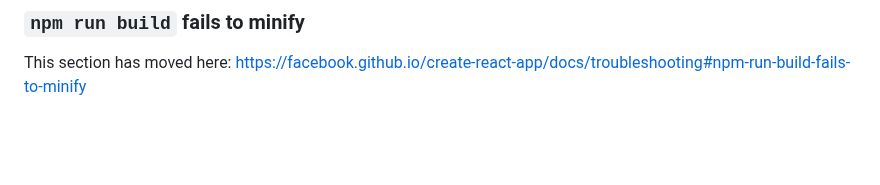
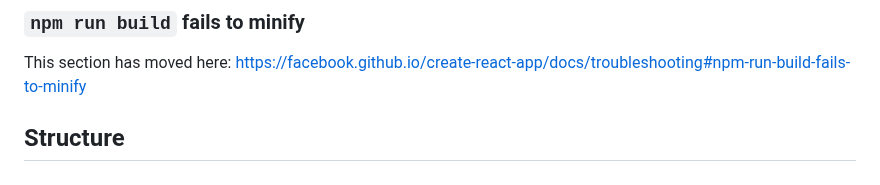
Before and after one commit to Kalyani4599/JFSD-REACT-FRONTEND, a Markdown page: README.md, the part around the change. Drawn GitHub-style; blank space fills up the shorter version.

```diff
--- a/README.md
+++ b/README.md
@@ -68,3 +68,8 @@ This section has moved here: [https://facebook.github.io/create-react-app/docs/d
 ### `npm run build` fails to minify
 
 This section has moved here: [https://facebook.github.io/create-react-app/docs/troubleshooting#npm-run-build-fails-to-minify](https://facebook.github.io/create-react-app/docs/troubleshooting#npm-run-build-fails-to-minify)
+
+
+
+
+##  Structure
```
